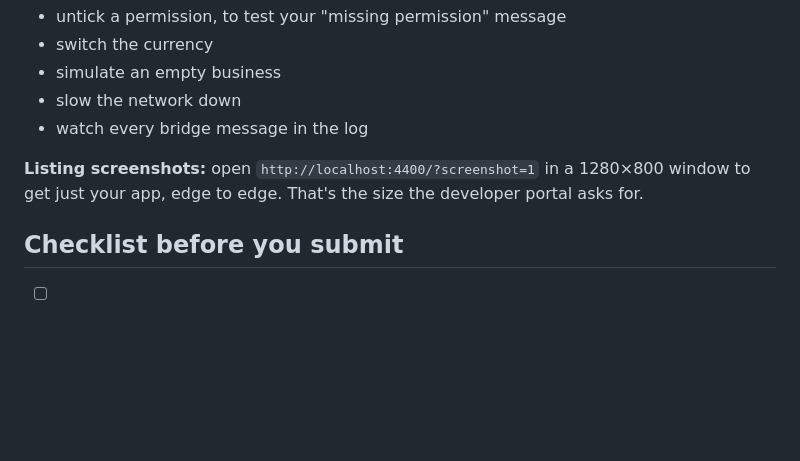
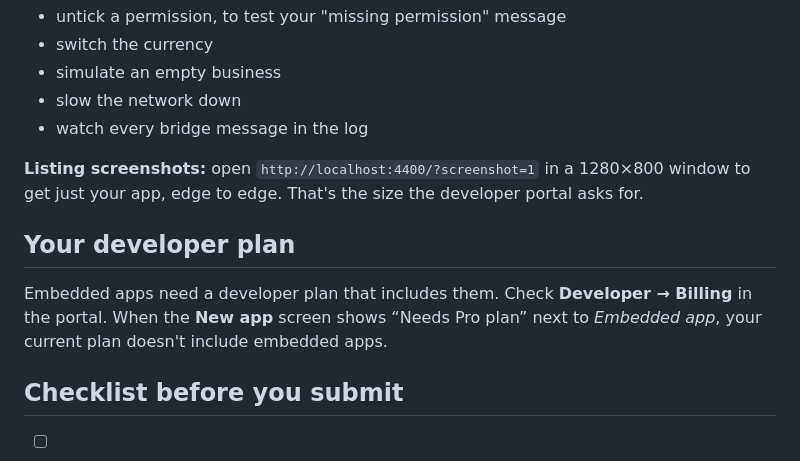
Before and after one commit to Octabiz/ocean-market-examples, a Markdown page: docs/embedded-apps.md, the part around the change. GitHub-like rendering; blank space fills up the shorter version.

```diff
--- a/docs/embedded-apps.md
+++ b/docs/embedded-apps.md
@@ -93,6 +93,10 @@ This opens a mock Octabiz at `http://localhost:4400`. It frames your app from a
 
 **Listing screenshots:** open `http://localhost:4400/?screenshot=1` in a 1280×800 window to get just your app, edge to edge. That's the size the developer portal asks for.
 
+## Your developer plan
+
+Embedded apps need a developer plan that includes them. Check **Developer → Billing** in the portal. When the **New app** screen shows “Needs Pro plan” next to *Embedded app*, your current plan doesn't include embedded apps.
+
 ## Checklist before you submit
 
 - [ ] `node tools/validate.mjs` passes.
```
Also changed, not shown: README.md (+1 -1 lines).
